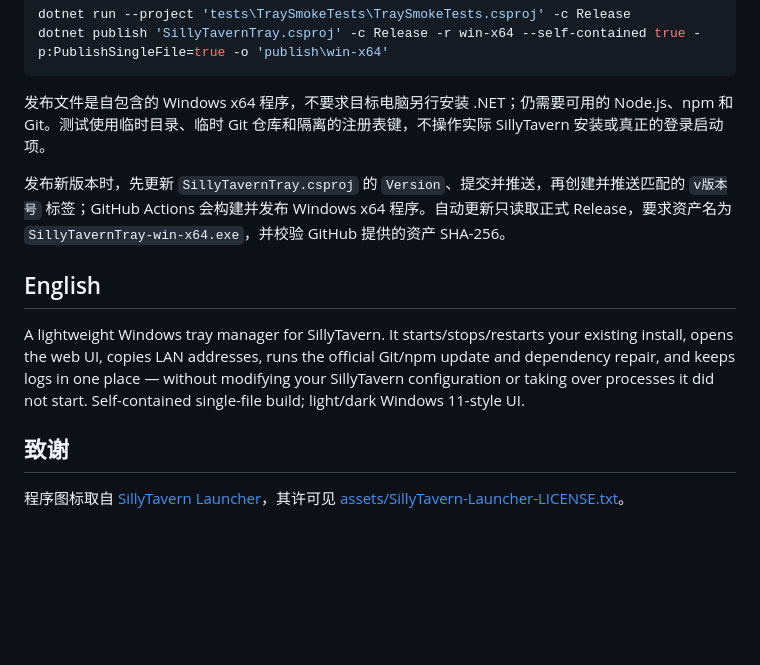
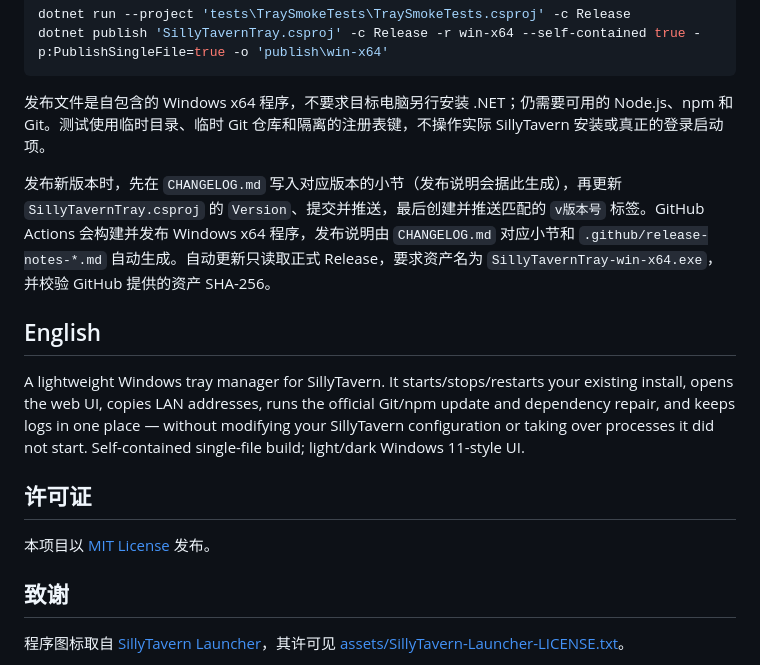
Before and after one commit to wacilimonster-source/SillyTavernDesktop, a Markdown page: README.md, the part around one of its changes. Rendered like a GitHub page; blank space fills up the shorter version.

Commit message:
Automate release notes and improve repository metadata (#1)
Co-authored-by: wacilimonster-source <246202329+wacilimonster-source@users.noreply.github.com>

```diff
--- a/README.md
+++ b/README.md
@@ -104,11 +107,15 @@ dotnet publish 'SillyTavernTray.csproj' -c Release -r win-x64 --self-contained t
 
 发布文件是自包含的 Windows x64 程序，不要求目标电脑另行安装 .NET；仍需要可用的 Node.js、npm 和 Git。测试使用临时目录、临时 Git 仓库和隔离的注册表键，不操作实际 SillyTavern 安装或真正的登录启动项。
 
-发布新版本时，先更新 `SillyTavernTray.csproj` 的 `Version`、提交并推送，再创建并推送匹配的 `v版本号` 标签；GitHub Actions 会构建并发布 Windows x64 程序。自动更新只读取正式 Release，要求资产名为 `SillyTavernTray-win-x64.exe`，并校验 GitHub 提供的资产 SHA-256。
+发布新版本时，先在 `CHANGELOG.md` 写入对应版本的小节（发布说明会据此生成），再更新 `SillyTavernTray.csproj` 的 `Version`、提交并推送，最后创建并推送匹配的 `v版本号` 标签。GitHub Actions 会构建并发布 Windows x64 程序，发布说明由 `CHANGELOG.md` 对应小节和 `.github/release-notes-*.md` 自动生成。自动更新只读取正式 Release，要求资产名为 `SillyTavernTray-win-x64.exe`，并校验 GitHub 提供的资产 SHA-256。
 
 ## English
 
 A lightweight Windows tray manager for SillyTavern. It starts/stops/restarts your existing install, opens the web UI, copies LAN addresses, runs the official Git/npm update and dependency repair, and keeps logs in one place — without modifying your SillyTavern configuration or taking over processes it did not start. Self-contained single-file build; light/dark Windows 11-style UI.
+
+## 许可证
+
+本项目以 [MIT License](LICENSE) 发布。
 
 ## 致谢
 
```
Also changed, not shown: other parts of README.md (+3 -0 lines), .github/release-notes-footer.md (added, +58 -0 lines), .github/release-notes-header.md (added, +5 -0 lines), CHANGELOG.md (added, +65 -0 lines), assets/social-preview.png (added), 5 other files.
